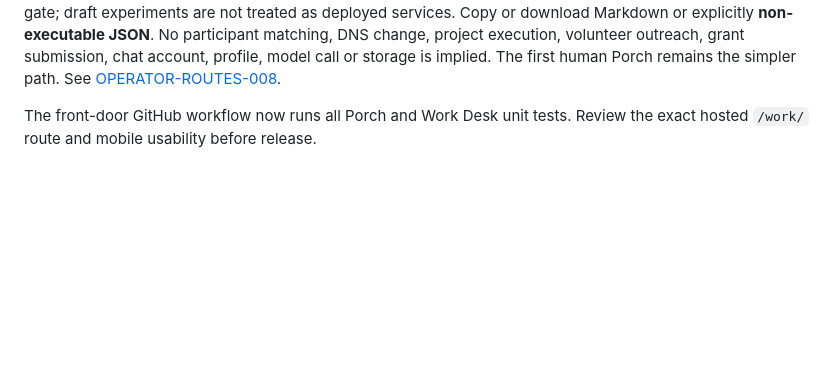
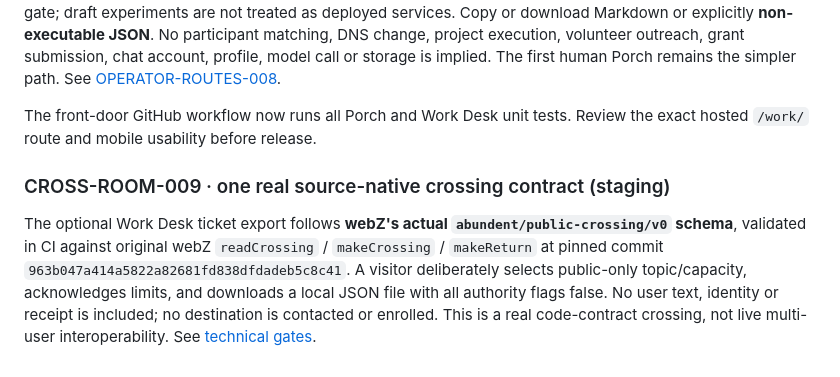
Before and after one commit to the-static-collective/the-static-collective, a Markdown page: front-door/README.md, the part around the change. GitHub-like rendering; blank space fills up the shorter version.

Commit message:
docs(abundent): advertise real native contract test, not a live receiver

```diff
--- a/front-door/README.md
+++ b/front-door/README.md
@@ -62,3 +62,7 @@ After preparing one small move, a visitor can optionally record **I tried / Not
 The optional, account-free `/work/` **Work Desk** translates a real non-sensitive objective into a small, portable, source-linked action brief using the existing Porch next-move engine, a curated and status-labeled registry of **31 original source-owned capabilities**, and **eight job-specific routes**. It optionally reuses JAR;VIS/planZ public interest matching on a separate click. Every capability retains a link to the source owner, readiness and consent gate; draft experiments are not treated as deployed services. Copy or download Markdown or explicitly **non-executable JSON**. No participant matching, DNS change, project execution, volunteer outreach, grant submission, chat account, profile, model call or storage is implied. The first human Porch remains the simpler path. See [OPERATOR-ROUTES-008](docs/OPERATOR-ROUTES-008.md).
 
 The front-door GitHub workflow now runs all Porch and Work Desk unit tests. Review the exact hosted `/work/` route and mobile usability before release.
+
+### CROSS-ROOM-009 · one real source-native crossing contract (staging)
+
+The optional Work Desk ticket export follows **webZ's actual `abundent/public-crossing/v0` schema**, validated in CI against original webZ `readCrossing` / `makeCrossing` / `makeReturn` at pinned commit `963b047a414a5822a82681fd838dfdadeb5c8c41`. A visitor deliberately selects public-only topic/capacity, acknowledges limits, and downloads a local JSON file with all authority flags false. No user text, identity or receipt is included; no destination is contacted or enrolled. This is a real code-contract crossing, not live multi-user interoperability. See [technical gates](docs/OPERATOR-ROUTES-008.md#cross-room-009--proven-compatible-with-the-original-webz-receiver-staging).
```
